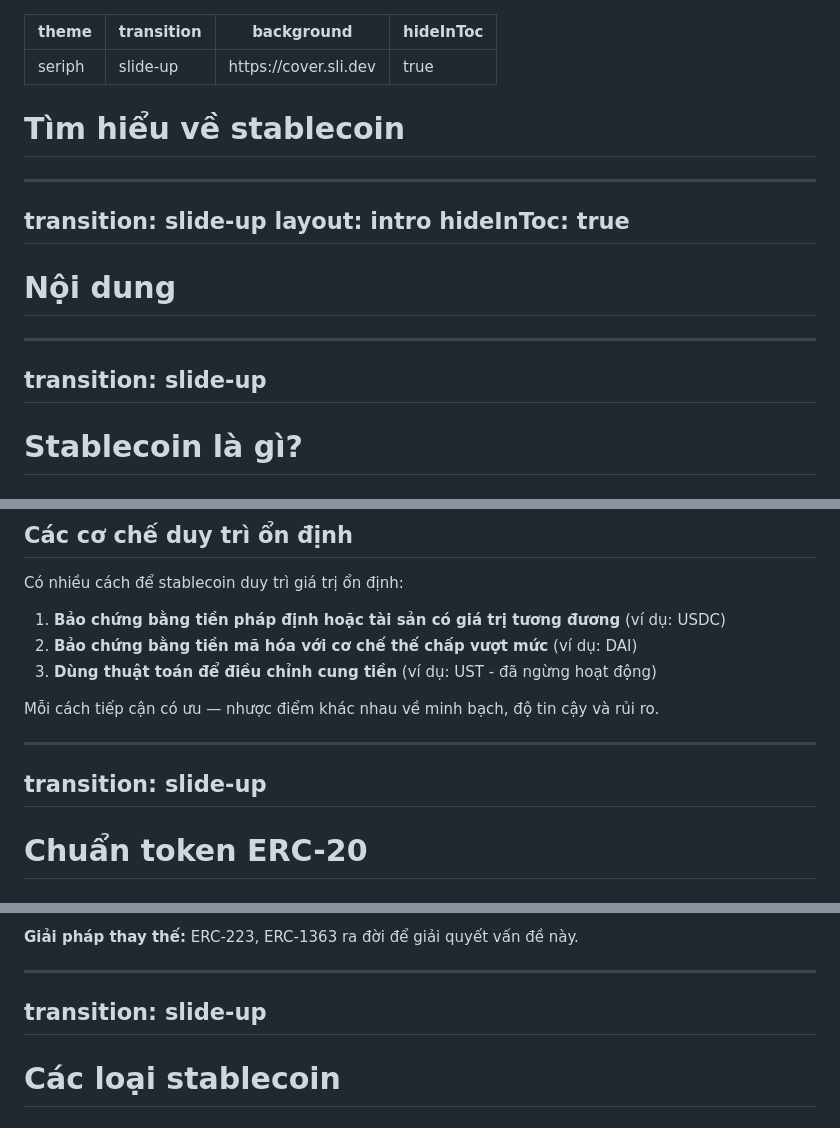
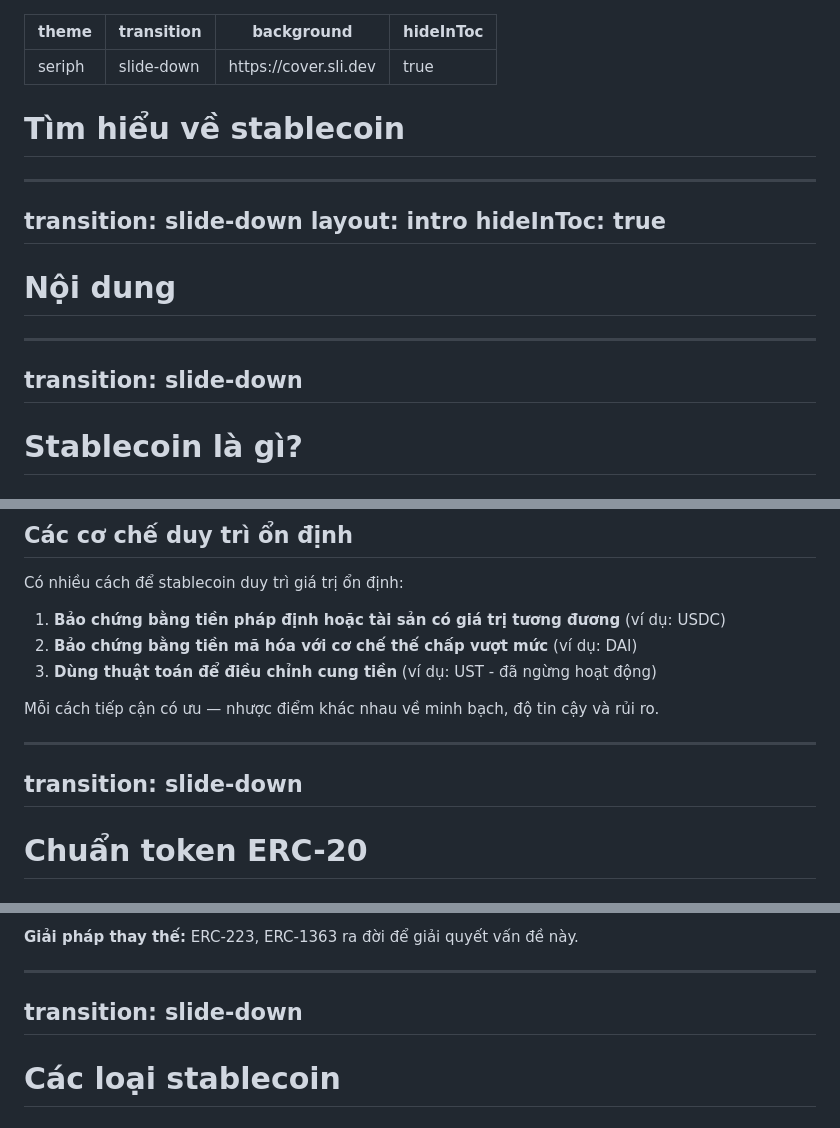
Before and after one commit to 2giosangmitom/seminar-stablecoin, a Markdown page: slides.md, 3 parts joined by grey strips. Rendered like a GitHub page.

Commit message:
update transition animation

```diff
--- a/slides.md
+++ b/slides.md
@@ -1,6 +1,6 @@
 ---
 theme: seriph
-transition: slide-up
+transition: slide-down
 background: https://cover.sli.dev
 hideInToc: true
 ---
@@ -8,7 +8,7 @@ hideInToc: true
 # Tìm hiểu về stablecoin
 
 ---
-transition: slide-up
+transition: slide-down
 layout: intro
 hideInToc: true
 ---
@@ -18,7 +18,7 @@ hideInToc: true
 <Toc />
 
 ---
-transition: slide-up
+transition: slide-down
 ---
 
 # Stablecoin là gì?
@@ -50,7 +50,7 @@ Có nhiều cách để stablecoin duy trì giá trị ổn định:
 Mỗi cách tiếp cận có ưu — nhược điểm khác nhau về minh bạch, độ tin cậy và rủi ro.
 
 ---
-transition: slide-up
+transition: slide-down
 ---
 
 # Chuẩn token ERC-20
@@ -116,7 +116,7 @@ Khi token ERC-20 được gửi đến một smart contract không được thi
 **Giải pháp thay thế:** ERC-223, ERC-1363 ra đời để giải quyết vấn đề này.
 
 ---
-transition: slide-up
+transition: slide-down
 ---
 
 # Các loại stablecoin
```
Also changed, not shown: other parts of slides.md (+8 -8 lines).
